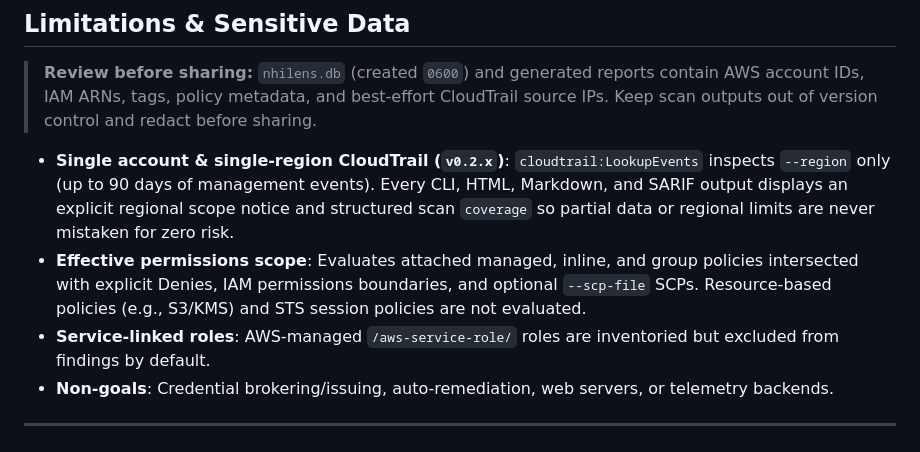
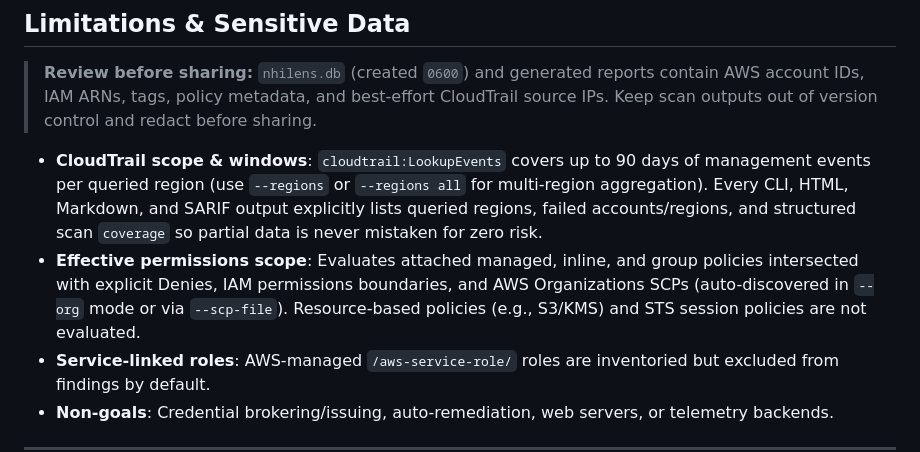
Before and after one commit to devel0mer/nhilens, a Markdown page: README.md, the part around one of its changes. GitHub-like rendering.

```diff
--- a/README.md
+++ b/README.md
@@ -95,8 +97,8 @@ nhilens explain R6
 
 > **Review before sharing:** `nhilens.db` (created `0600`) and generated reports contain AWS account IDs, IAM ARNs, tags, policy metadata, and best-effort CloudTrail source IPs. Keep scan outputs out of version control and redact before sharing.
 
-- **Single account & single-region CloudTrail (`v0.2.x`)**: `cloudtrail:LookupEvents` inspects `--region` only (up to 90 days of management events). Every CLI, HTML, Markdown, and SARIF output displays an explicit regional scope notice and structured scan `coverage` so partial data or regional limits are never mistaken for zero risk.
-- **Effective permissions scope**: Evaluates attached managed, inline, and group policies intersected with explicit Denies, IAM permissions boundaries, and optional `--scp-file` SCPs. Resource-based policies (e.g., S3/KMS) and STS session policies are not evaluated.
+- **CloudTrail scope & windows**: `cloudtrail:LookupEvents` covers up to 90 days of management events per queried region (use `--regions` or `--regions all` for multi-region aggregation). Every CLI, HTML, Markdown, and SARIF output explicitly lists queried regions, failed accounts/regions, and structured scan `coverage` so partial data is never mistaken for zero risk.
+- **Effective permissions scope**: Evaluates attached managed, inline, and group policies intersected with explicit Denies, IAM permissions boundaries, and AWS Organizations SCPs (auto-discovered in `--org` mode or via `--scp-file`). Resource-based policies (e.g., S3/KMS) and STS session policies are not evaluated.
 - **Service-linked roles**: AWS-managed `/aws-service-role/` roles are inventoried but excluded from findings by default.
 - **Non-goals**: Credential brokering/issuing, auto-remediation, web servers, or telemetry backends.
 
```
Also changed, not shown: other parts of README.md (+31 -29 lines), docs/usage.md (+75 -16 lines), docs/assets/org-report-example.png (added), 11 other files.
